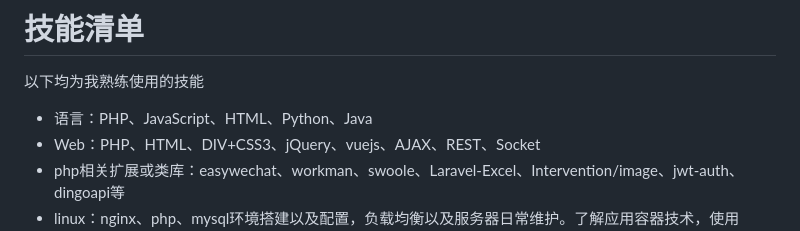
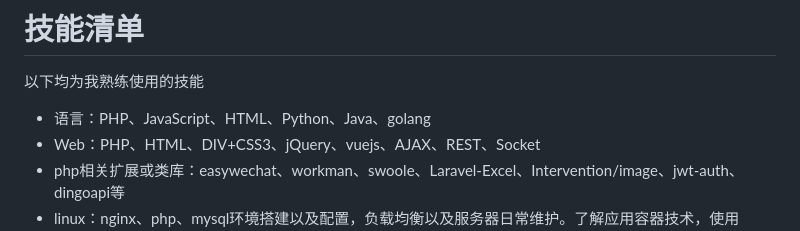
Before and after one commit to zzdylan/zzdylan.github.io, a Markdown page: README.md, the part around the change. Rendered like a GitHub page.

```diff
--- a/README.md
+++ b/README.md
@@ -32,7 +32,7 @@
 
 以下均为我熟练使用的技能
 
-- 语言：PHP、JavaScript、HTML、Python、Java
+- 语言：PHP、JavaScript、HTML、Python、Java、golang
 - Web：PHP、HTML、DIV+CSS3、jQuery、vuejs、AJAX、REST、Socket
 - php相关扩展或类库：easywechat、workman、swoole、Laravel-Excel、Intervention/image、jwt-auth、dingoapi等
 - linux：nginx、php、mysql环境搭建以及配置，负载均衡以及服务器日常维护。了解应用容器技术，使用 docker 搭建运行 lnmp 站点。
```
